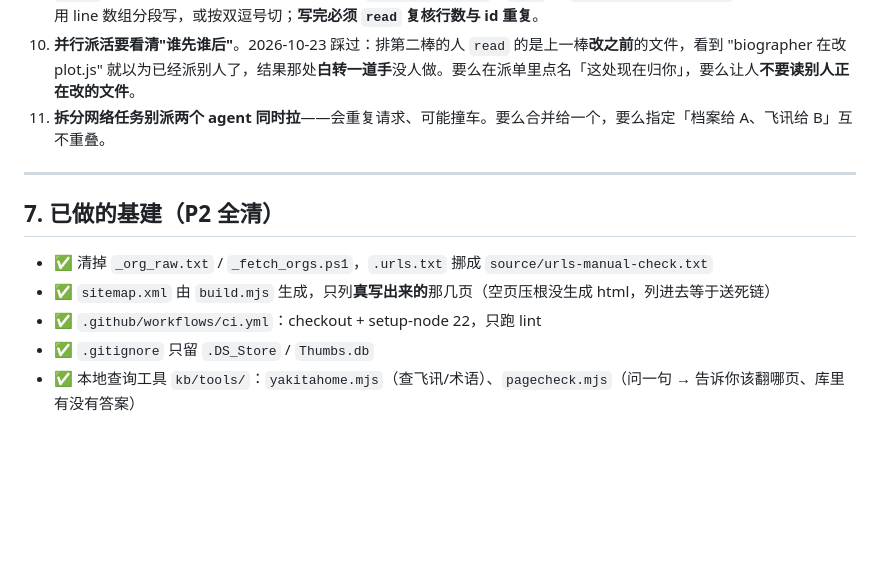
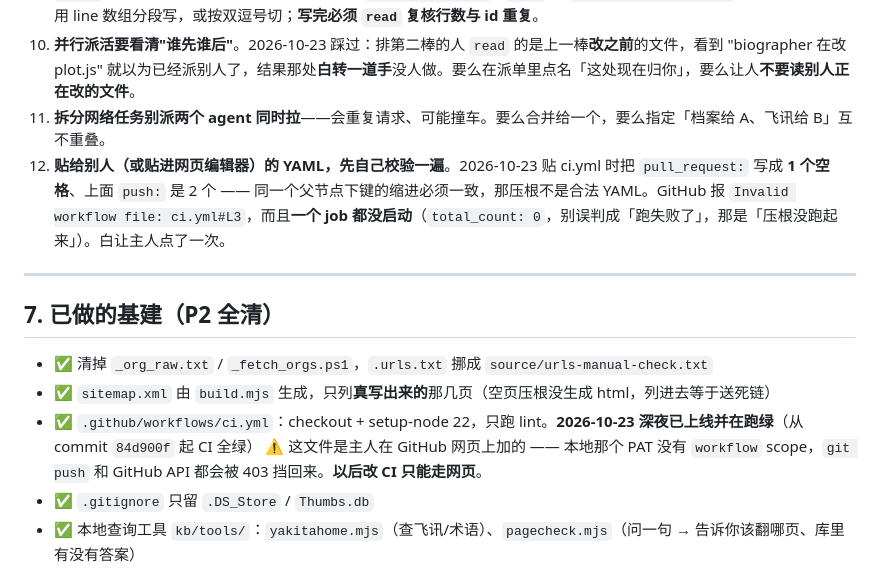
Before and after one commit to dyingdie/wuther-kb, a Markdown page: NEXT.md, the part around the change. Drawn GitHub-style; blank space fills up the shorter version.

Commit message:
docs(NEXT): CI 已上线在跑；记 YAML 缩进那条坑

```diff
--- a/NEXT.md
+++ b/NEXT.md
@@ -208,6 +208,7 @@
 9. **`write` 工具整块多行会被压成一行**（每条塌成 `{, id: …,, t: …`，`node` 报 `Unexpected token ','`）。整文件重写要用 line 数组分段写，或按双逗号切；**写完必须 `read` 复核行数与 id 重复**。
 10. **并行派活要看清"谁先谁后"**。2026-10-23 踩过：排第二棒的人 `read` 的是上一棒**改之前**的文件，看到 "biographer 在改 plot.js" 就以为已经派别人了，结果那处**白转一道手**没人做。要么在派单里点名「这处现在归你」，要么让人**不要读别人正在改的文件**。
 11. **拆分网络任务别派两个 agent 同时拉**——会重复请求、可能撞车。要么合并给一个，要么指定「档案给 A、飞讯给 B」互不重叠。
+12. **贴给别人（或贴进网页编辑器）的 YAML，先自己校验一遍**。2026-10-23 贴 ci.yml 时把 `pull_request:` 写成 **1 个空格**、上面 `push:` 是 2 个 —— 同一个父节点下键的缩进必须一致，那压根不是合法 YAML。GitHub 报 `Invalid workflow file: ci.yml#L3`，而且**一个 job 都没启动**（`total_count: 0`，别误判成「跑失败了」，那是「压根没跑起来」）。白让主人点了一次。
 
 ---
 
@@ -215,7 +216,8 @@
 
 - ✅ 清掉 `_org_raw.txt` / `_fetch_orgs.ps1`，`.urls.txt` 挪成 `source/urls-manual-check.txt`
 - ✅ `sitemap.xml` 由 `build.mjs` 生成，只列**真写出来的**那几页（空页压根没生成 html，列进去等于送死链）
-- ✅ `.github/workflows/ci.yml`：checkout + setup-node 22，只跑 lint
+- ✅ `.github/workflows/ci.yml`：checkout + setup-node 22，只跑 lint。**2026-10-23 深夜已上线并在跑绿**（从 commit `84d900f` 起 CI 全绿）
+  ⚠️ 这文件是主人在 GitHub 网页上加的 —— 本地那个 PAT 没有 `workflow` scope，`git push` 和 GitHub API 都会被 403 挡回来。**以后改 CI 只能走网页**。
 - ✅ `.gitignore` 只留 `.DS_Store` / `Thumbs.db`
 - ✅ 本地查询工具 `kb/tools/`：`yakitahome.mjs`（查飞讯/术语）、`pagecheck.mjs`（问一句 → 告诉你该翻哪页、库里有没有答案）
 
```
